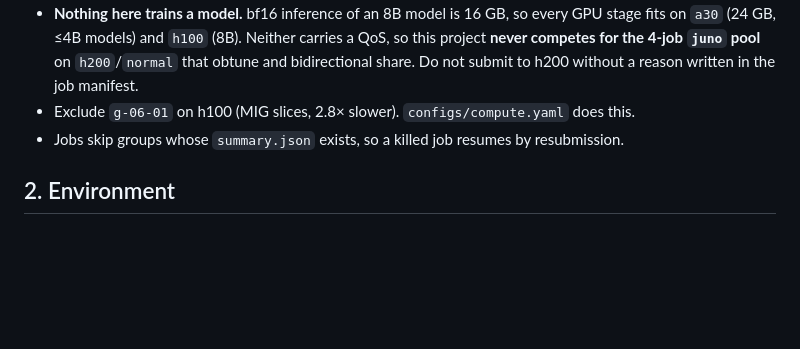
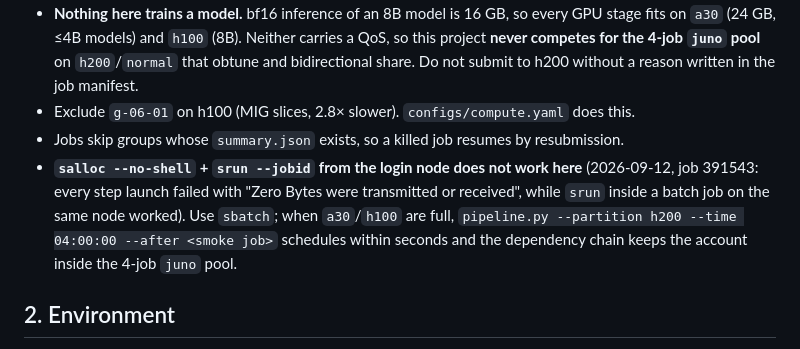
Before and after one commit to NietZteiN/probing, a Markdown page: CLAUDE.md, the part around the change. Drawn GitHub-style; blank space fills up the shorter version.

Commit message:
CLAUDE.md: srun into a no-shell allocation fails from the login node; use sbatch chains
Co-Authored-By: Claude Fable 5.1 <noreply@anthropic.com>
Claude-Session: https://claude.ai/code/session_017drCedpfBga41ZzHQAq6KE

```diff
--- a/CLAUDE.md
+++ b/CLAUDE.md
@@ -19,6 +19,11 @@ but the cluster facts below are the same ones those files learned the hard way.
   share. Do not submit to h200 without a reason written in the job manifest.
 - Exclude `g-06-01` on h100 (MIG slices, 2.8× slower). `configs/compute.yaml` does this.
 - Jobs skip groups whose `summary.json` exists, so a killed job resumes by resubmission.
+- **`salloc --no-shell` + `srun --jobid` from the login node does not work here** (2026-09-12,
+  job 391543: every step launch failed with "Zero Bytes were transmitted or received", while
+  `srun` inside a batch job on the same node worked). Use `sbatch`; when `a30`/`h100` are full,
+  `pipeline.py --partition h200 --time 04:00:00 --after <smoke job>` schedules within seconds
+  and the dependency chain keeps the account inside the 4-job `juno` pool.
 
 ## 2. Environment
 
```
